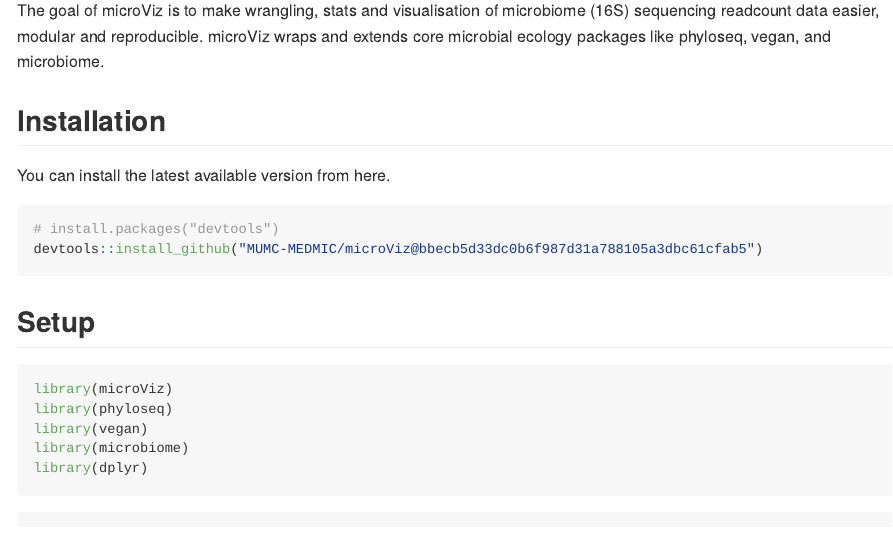
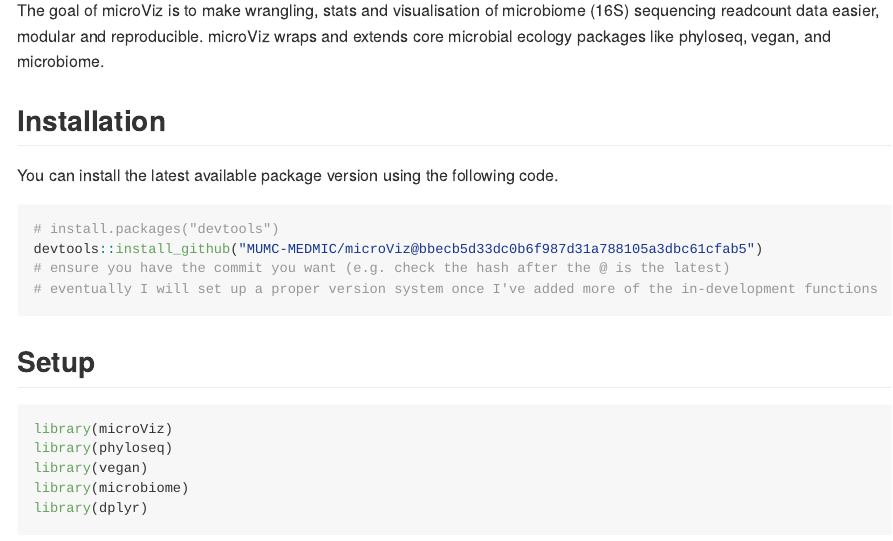
Before and after one commit to david-barnett/microViz, an R Markdown document (README.Rmd): the page in a window 1100 px wide, from 110 px down. The pictures show the output file README.md that the author committed with the source, drawn offline in the style of GitHub.

Commit message:
update readme only

````diff
--- a/README.Rmd
+++ b/README.Rmd
@@ -23,11 +23,13 @@ microViz wraps and extends core microbial ecology packages like phyloseq, vegan,
 
 ## Installation
 
-You can install the development version from [GitHub](https://github.com/) with:
+You can install the latest available package version using the following code.
 
 ``` r
 # install.packages("devtools")
-devtools::install_github("david-barnett/microViz")
+devtools::install_github("MUMC-MEDMIC/microViz@bbecb5d33dc0b6f987d31a788105a3dbc61cfab5")
+# ensure you have the commit you want (e.g. check the hash after the @ is the latest)
+# eventually I will set up a proper version system once I've added more of the in-development functions
 ```
 ## Setup
 
````
Also changed, not shown: README.md.
